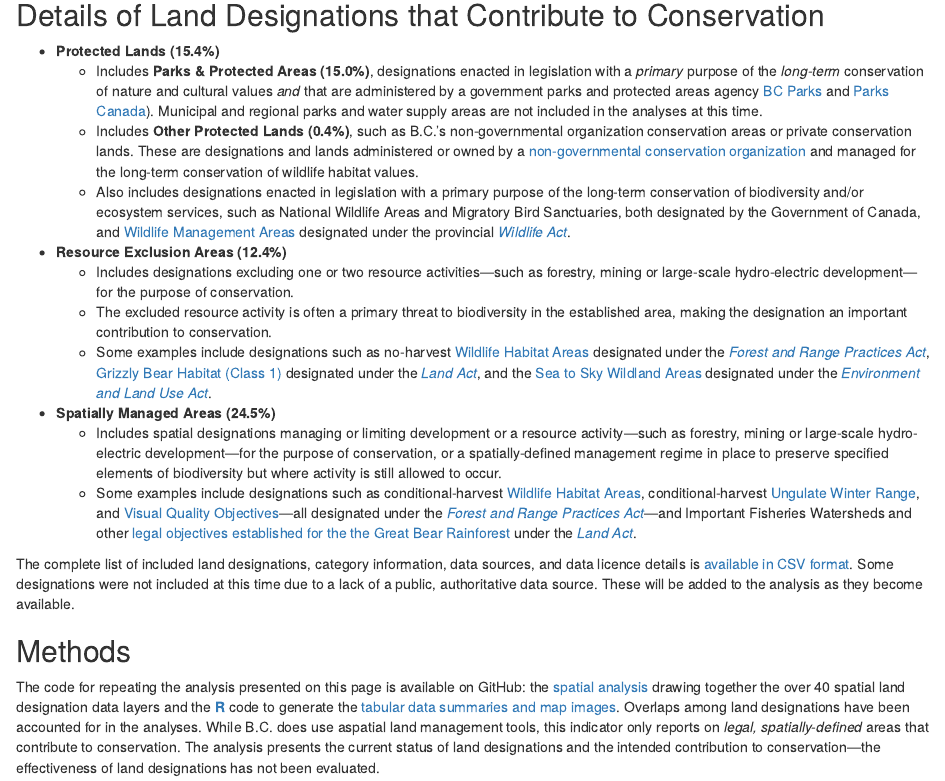
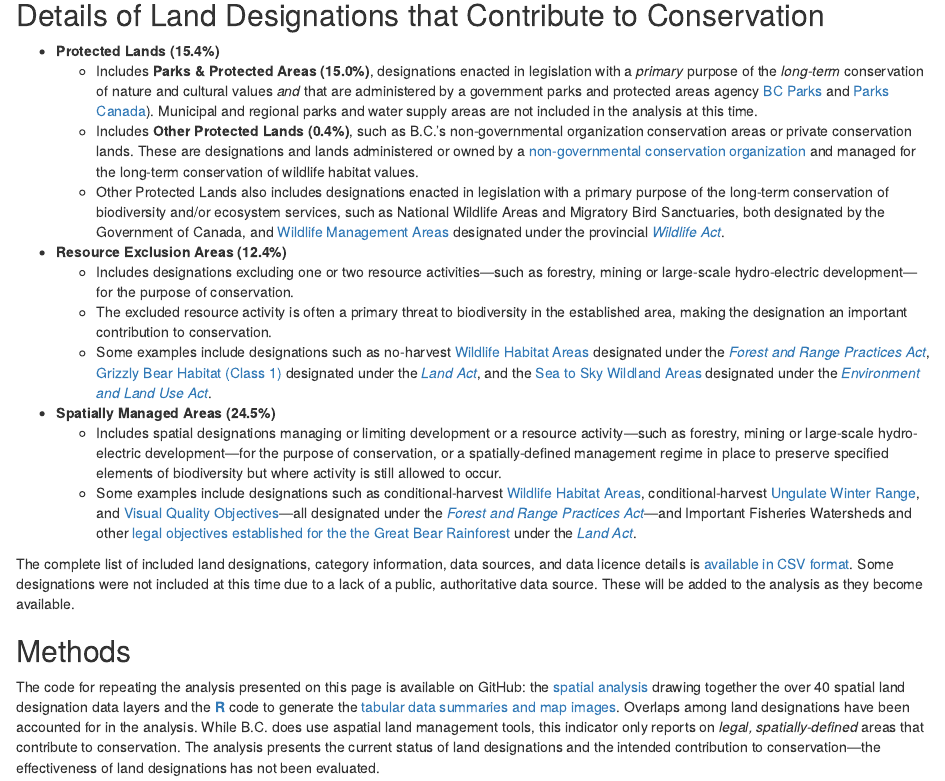
Before and after one commit to bcgov/land-designations-indicator, an R Markdown document (print_ver/land_designations.Rmd): the page in a window 1100 px wide, from 1240 px down. Rendered offline with R 4.5, knitr and Pandoc, with nearby package versions; drawn as R Markdown's standard HTML page in place of the format the file asks for; some code elsewhere in the file could not run offline.

Commit message:
text and url fixes

```diff
--- a/print_ver/land_designations.Rmd
+++ b/print_ver/land_designations.Rmd
@@ -138,7 +138,7 @@ ld_map + theme(legend.position = c(0,0))
         agency [BC Parks](http://www.env.gov.bc.ca/bcparks/) and [Parks
         Canada](http://www.pc.gc.ca/eng/index.aspx)). Municipal and
         regional parks and water supply areas are not included in the
-        analyses at this time.
+        analysis at this time.
     -   Includes **Other Protected Lands (0.4%)**, such as B.C.'s
         non-governmental organization conservation areas or private
         conservation lands. These are designations and lands
@@ -146,7 +146,7 @@ ld_map + theme(legend.position = c(0,0))
         organization](http://ltabc.ca/publications-a-research/british-columbia-conservation-areas-summary-report-2015-16/)
         and managed for the long-term conservation of wildlife habitat
         values.
-    -   Also includes designations enacted in legislation with a primary
+    -   Other Protected Lands also includes designations enacted in legislation with a primary
         purpose of the long-term conservation of biodiversity and/or
         ecosystem services, such as National Wildlife Areas and
         Migratory Bird Sanctuaries, both designated by the Government of
@@ -166,7 +166,7 @@ ld_map + theme(legend.position = c(0,0))
         designated under the [*Forest and Range Practices
         Act*](http://www.bclaws.ca/Recon/document/ID/freeside/00_02069_01),
         [Grizzly Bear Habitat (Class
-        1)](https://www.for.gov.bc.ca/TASB/SLRP/GBR_LUO_2016.html)
+        1)](https://www.for.gov.bc.ca/tasb/slrp/plan17.html)
         designated under the [*Land
         Act*](http://www.bclaws.ca/EPLibraries/bclaws_new/document/ID/freeside/00_96245_01),
         and the [Sea to Sky Wildland
@@ -207,10 +207,10 @@ drawing together the over 40 spatial land designation data layers and
 the [**R**](http://www.r-project.org) code to generate the [tabular data
 summaries and map images](https://github.com/bcgov/EnvReportBC).
 Overlaps among land designations have been accounted for in the
-analyses. While B.C. does use aspatial land management tools, this
+analysis. While B.C. does use aspatial land management tools, this
 indicator only reports on *legal, spatially-defined* areas that
 contribute to conservation. The analysis presents the current status of
-land designations and the intended contribution to conservation—the
+land designations and the intended contribution to conservation---the
 effectiveness of land designations has not been evaluated.
 
 ## References and Other Useful Links
```
